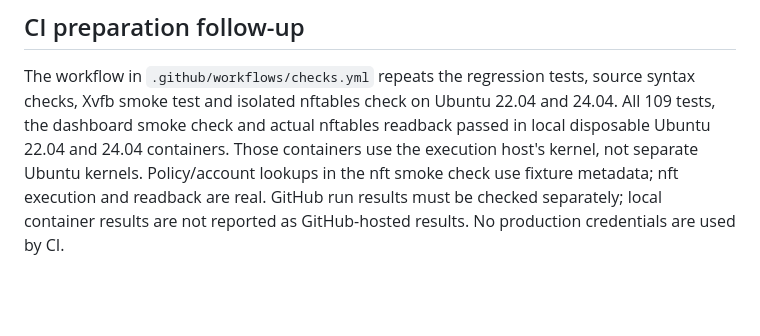
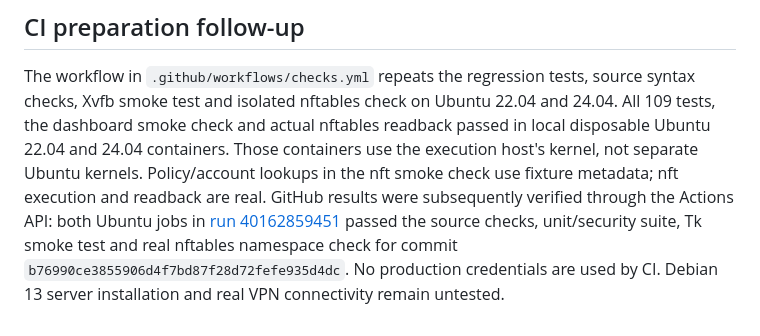
Before and after one commit to efrgdgr0024345/vpn, a Markdown page: vpn-dashboard/VALIDATION.md, the part around the change. Rendered like a GitHub page; blank space fills up the shorter version.

```diff
--- a/vpn-dashboard/VALIDATION.md
+++ b/vpn-dashboard/VALIDATION.md
@@ -82,5 +82,9 @@ and 24.04. All 109 tests, the dashboard smoke check and actual nftables readback
 passed in local disposable Ubuntu 22.04 and 24.04 containers. Those containers
 use the execution host's kernel, not separate Ubuntu kernels. Policy/account lookups in
 the nft smoke check use fixture metadata; nft execution and readback are real.
-GitHub run results must be checked separately; local container results are not
-reported as GitHub-hosted results. No production credentials are used by CI.
+GitHub results were subsequently verified through the Actions API: both Ubuntu
+jobs in [run 40162859451](https://github.com/efrgdgr0024345/vpn/actions/runs/40162859451)
+passed the source checks, unit/security suite, Tk smoke test and real nftables
+namespace check for commit `b76990ce3855906d4f7bd87f28d72fefe935d4dc`.
+No production credentials are used by CI. Debian 13 server installation and real
+VPN connectivity remain untested.
```
Also changed, not shown: PROJECT_STATUS.md (+29 -12 lines), TESTING.md (+17 -10 lines).
